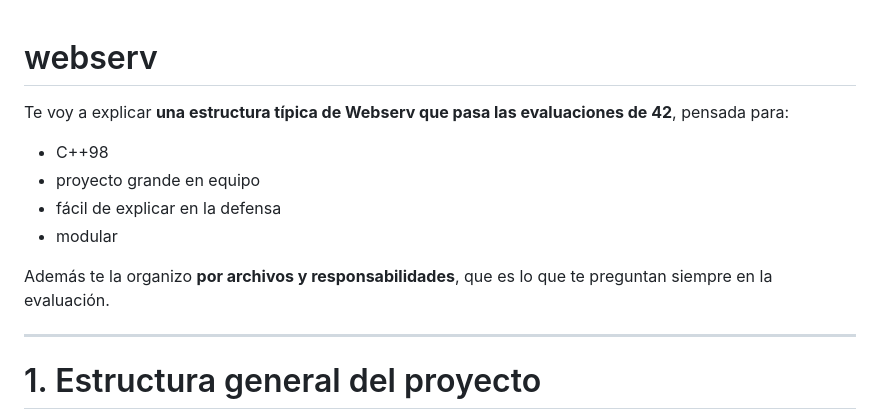
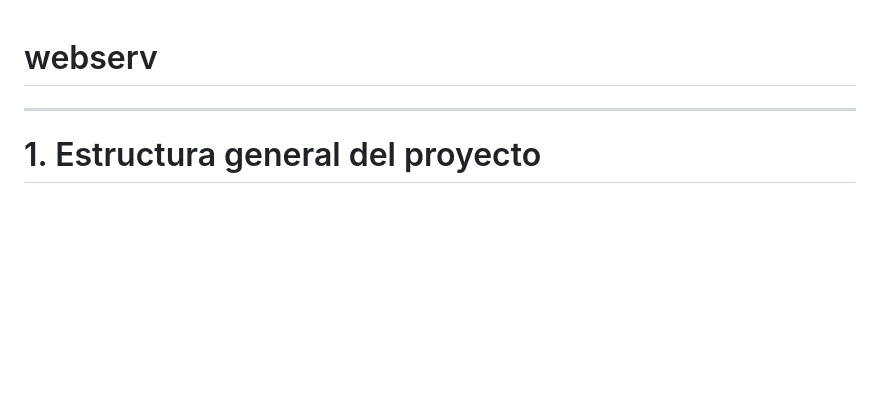
Before and after one commit to bherranz/webserv, a Markdown page: README.md, the part around the change. GitHub-like rendering; blank space fills up the shorter version.

```diff
--- a/README.md
+++ b/README.md
@@ -1,13 +1,4 @@
 # webserv
-Te voy a explicar **una estructura típica de Webserv que pasa las evaluaciones de 42**, pensada para:
-
-* C++98
-* proyecto grande en equipo
-* fácil de explicar en la defensa
-* modular
-
-Además te la organizo **por archivos y responsabilidades**, que es lo que te preguntan siempre en la evaluación.
-
 ---
 
 # 1. Estructura general del proyecto
```
